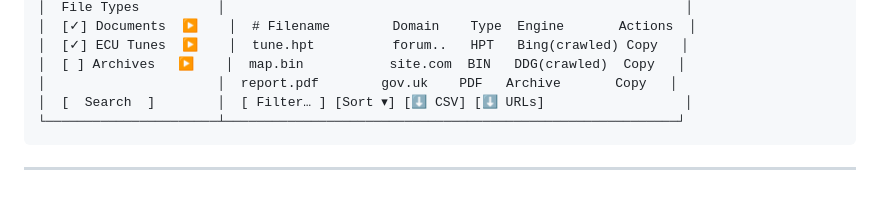
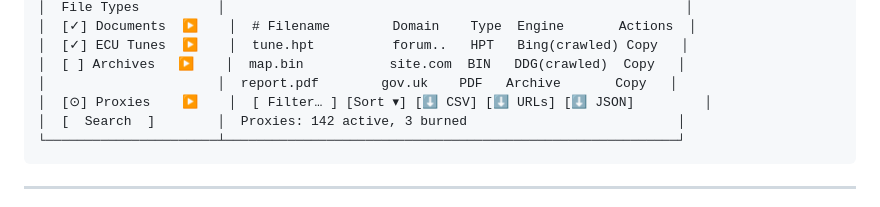
Before and after one commit to evilgenius79/Websearch, a Markdown page: README.md, the part around one of its changes. GitHub-like rendering.

````diff
--- a/README.md
+++ b/README.md
@@ -28,7 +28,8 @@ A self-hosted web application that fires filetype dork queries at multiple searc
 │  [✓] ECU Tunes  ▶    │  tune.hpt          forum..   HPT   Bing(crawled) Copy   │
 │  [ ] Archives   ▶    │  map.bin           site.com  BIN   DDG(crawled)  Copy   │
 │                      │  report.pdf        gov.uk    PDF   Archive       Copy   │
-│  [  Search  ]        │  [ Filter… ] [Sort ▾] [⬇ CSV] [⬇ URLs]                  │
+│  [⊙] Proxies    ▶    │  [ Filter… ] [Sort ▾] [⬇ CSV] [⬇ URLs] [⬇ JSON]         │
+│  [  Search  ]        │  Proxies: 142 active, 3 burned                           │
 └──────────────────────┴──────────────────────────────────────────────────────────┘
 ```
 
````
Also changed, not shown: other parts of README.md (+25 -27 lines).
